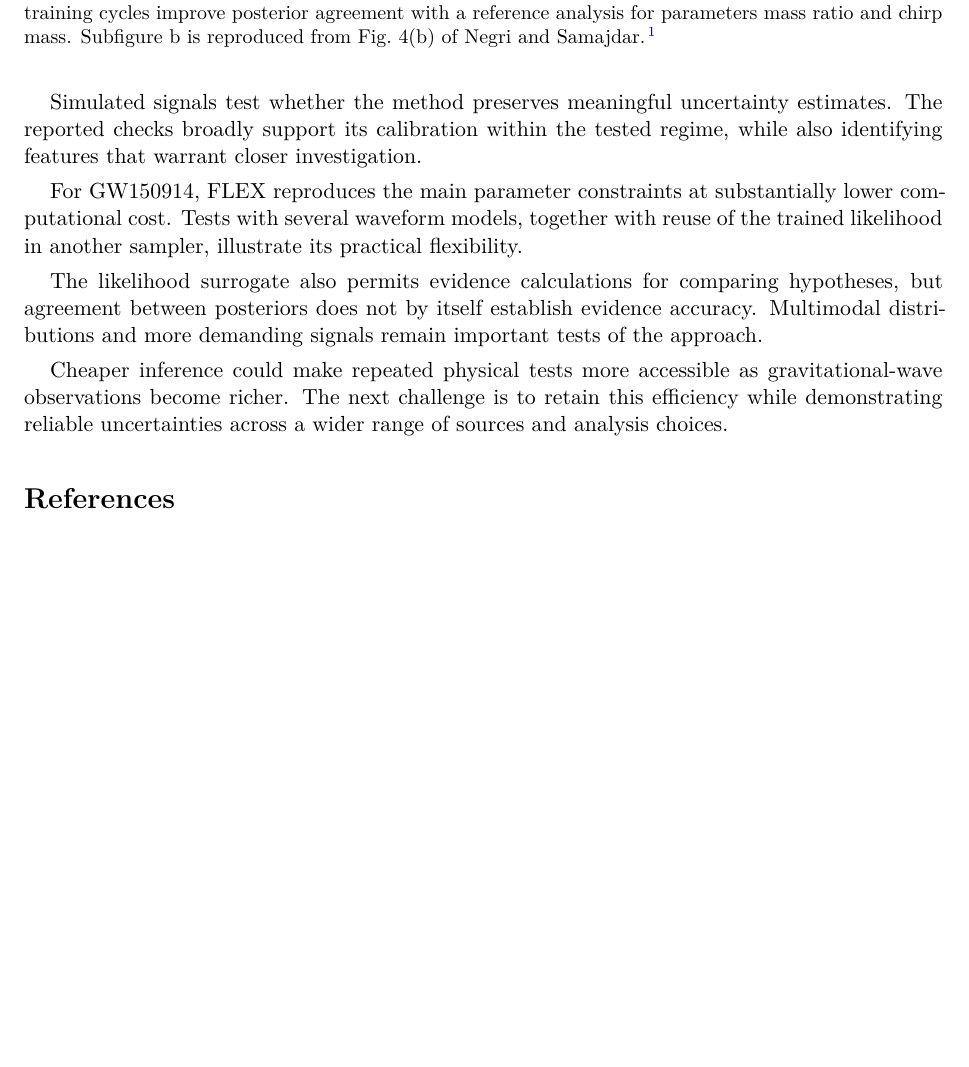
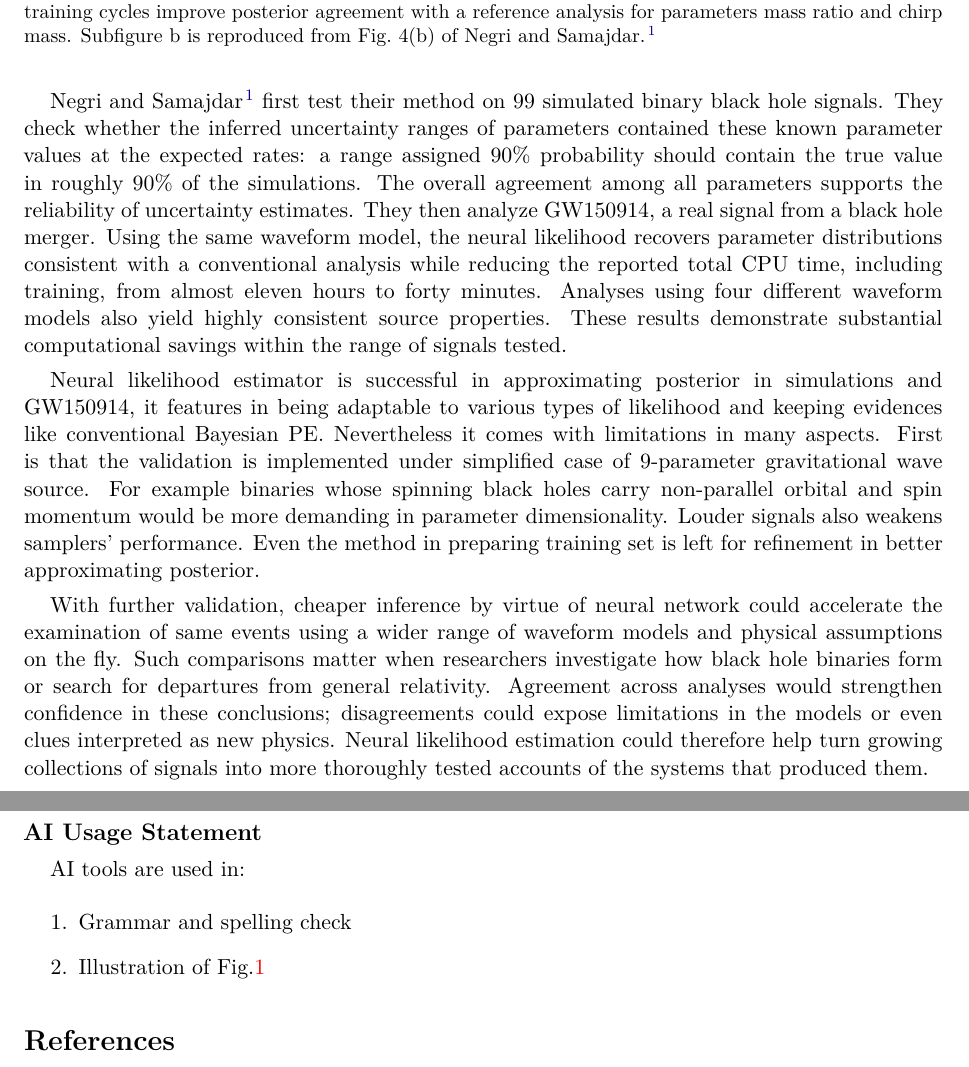
Before and after one commit to fky301/News_Views_OS4P, a LaTeX document (news_views_skeleton.tex): part of page 2 of 3 before the commit and two parts of pages 2 and 3 of 3 after it, the two joined at a grey line, cut so that both start at the same text, the shorter picture padded with empty space. Compiled offline with XeLaTeX.

Commit message:
2nd edition, paragraphs 7-9.

```diff
--- a/news_views_skeleton.tex
+++ b/news_views_skeleton.tex
@@ -124,44 +123,61 @@ Afterwards, NN could fit in Bayesian PE as replacement of true likelihood functi
 % 图a的NN(theta)表示exp(f(theta))；示例网络在log-likelihood上训练。
 % 红点参与了拟合，因此标为training points而非独立test set。
 
-% P7 | 模拟验证 | 扩写后约90词
+% P7.1 | 模拟验证 | 扩写后约90词
 % 用频率解释可信区间覆盖率，例如标称90%的区间应在适当重复实验中表现出相应覆盖。
 % 可选数字：99个模拟系统，总体P-P检验p约0.216；98/99在最多六轮内达到设定诊断阈值。
 % 不用“所有参数均无偏”或“必然收敛到真实后验”；偏振角单项p约0.023尚待检查。
 % 如篇幅不足，保留总体校准和迭代成功率，将异常简短放入P9。
-Simulated signals test whether the method preserves meaningful uncertainty
-estimates. The reported checks broadly support its calibration within the
-tested regime, while also identifying features that warrant closer investigation.
+% Simulated signals test whether the method preserves meaningful uncertainty
+% estimates. The reported checks broadly support its calibration within the
+% tested regime, while also identifying features that warrant closer investigation.
 
-% P8 | 真实事件结果、速度与灵活性 | 扩写后约90词
+% P7.2 | 真实事件结果、速度与灵活性 | 扩写后约90词
 % 聚焦GW150914同一IMRPhenomD波形下：pocomc原始似然656分钟，FLEX+pocomc40分钟。
 % 这约为16倍总CPU时间加速；原始评估次数则从1.3e7降至1.8e5，约72倍。
 % 不需要把两组数字都塞进成稿。选时间为主，避免模糊的“百倍更快”。
 % 一句话说明不同波形及后续采样器上的演示；不能声称任何模型都已被验证。
-For GW150914, FLEX reproduces the main parameter constraints at substantially
-lower computational cost. Tests with several waveform models, together with
-reuse of the trained likelihood in another sampler, illustrate its practical flexibility.
+% For GW150914, FLEX reproduces the main parameter constraints at substantially
+% lower computational cost. Tests with several waveform models, together with
+% reuse of the trained likelihood in another sampler, illustrate its practical flexibility.
 
-% P9 | evidence与局限 | 扩写后约110词
+% P7 | NLE在模拟信号与真实信号上的表现
+
+Negri and Samajdar\cite{negri2025} first test their method on 99 simulated binary black hole signals. They check whether the inferred uncertainty ranges of parameters contained these known parameter values at the expected rates: a range assigned 90$\%$ probability should contain the true value in roughly 90$\%$ of the simulations. The overall agreement among all parameters supports the reliability of uncertainty estimates. They then analyze GW150914, a real signal from a black hole merger. Using the same waveform model, the neural likelihood recovers parameter distributions consistent with a conventional analysis while reducing the reported total CPU time, including training, from almost eleven hours to forty minutes. Analyses using four different waveform models also yield highly consistent source properties. These results demonstrate substantial computational savings within the range of signals tested.
+
+% P8 | evidence与局限 | 扩写后约110词
 % 解释似然代理还能用于估计evidence，但后验一致不自动保证evidence准确。
 % 原文Table3中同模型log Z为286.1与285.2，差约0.9；可定性写仍有偏差需验证。
 % 再用共同主线组织局限：重要区域是否充分覆盖。多峰、高SNR、更高维会增加困难。
 % 当前是高质量双黑洞、对齐自旋并经边缘化的九维示范；更一般的进动/高阶模/校准尚需验证。
 % 不罗列全部技术参数，也不要将“能更换模型后重新训练”写成“同一网络适用任何模型”。
-The likelihood surrogate also permits evidence calculations for comparing
-hypotheses, but agreement between posteriors does not by itself establish
-evidence accuracy. Multimodal distributions and more demanding signals remain
-important tests of the approach.
+% The likelihood surrogate also permits evidence calculations for comparing
+% hypotheses, but agreement between posteriors does not by itself establish
+% evidence accuracy. Multimodal distributions and more demanding signals remain
+% important tests of the approach.
 
-% P10 | 收束与前景 | 扩写后约90词
+Neural likelihood estimator is successful in approximating posterior in simulations and GW150914, it features in being adaptable to various types of likelihood and keeping evidences like conventional Bayesian PE. Nevertheless it comes with limitations in many aspects. First is that the validation is implemented under simplified case of 9-parameter gravitational wave source. For example binaries whose spinning black holes carry non-parallel orbital and spin momentum would be more demanding in parameter dimensionality. Louder signals also weakens samplers' performance. Even the method in preparing training set is left for refinement in better approximating posterior.
+
+% P9 | 收束与前景 | 扩写后约90词
 % 回扣开头：降低成本可让研究者更充分地比较波形、噪声与物理假设。
 % 可提作者提出的迁移学习，但标明是未来方向，不是已实现的跨事件复用。
 % 仿照Spitz结尾，从具体工具提升到更广的科学收益，并留下需要验证的问题。
 % 例如：更复杂、更精确的观测条件下，这种效率与可靠性的平衡能否维持？
-Cheaper inference could make repeated physical tests more accessible as
-gravitational-wave observations become richer. The next challenge is to retain
-this efficiency while demonstrating reliable uncertainties across a wider range
-of sources and analysis choices.
+% Cheaper inference could make repeated physical tests more accessible as
+% gravitational-wave observations become richer. The next challenge is to retain
+% this efficiency while demonstrating reliable uncertainties across a wider range
+% of sources and analysis choices.
+
+With further validation, cheaper inference by virtue of neural network could accelerate the examination of same events using a wider range of waveform models and physical assumptions on the fly. Such comparisons matter when researchers investigate how black hole binaries form or search for departures from general relativity. Agreement across analyses would strengthen confidence in these conclusions; disagreements could expose limitations in the models or even clues interpreted as new physics. Neural likelihood estimation could therefore help turn growing collections of signals into more thoroughly tested accounts of the systems that produced them.
+
+\vspace{15pt}
+\noindent{\large\bfseries AI Usage Statement}
+
+AI tools are used in:
+\begin{enumerate}
+  \item Grammar and spelling check
+  \item Illustration of Fig.\ref{fig:nle}
+\end{enumerate}
 
 \begin{thebibliography}{9}
   \small
```
Also changed, not shown: news_views_skeleton.pdf, news_views_skeleton.tex (9 more changed lines), 3 other files.
